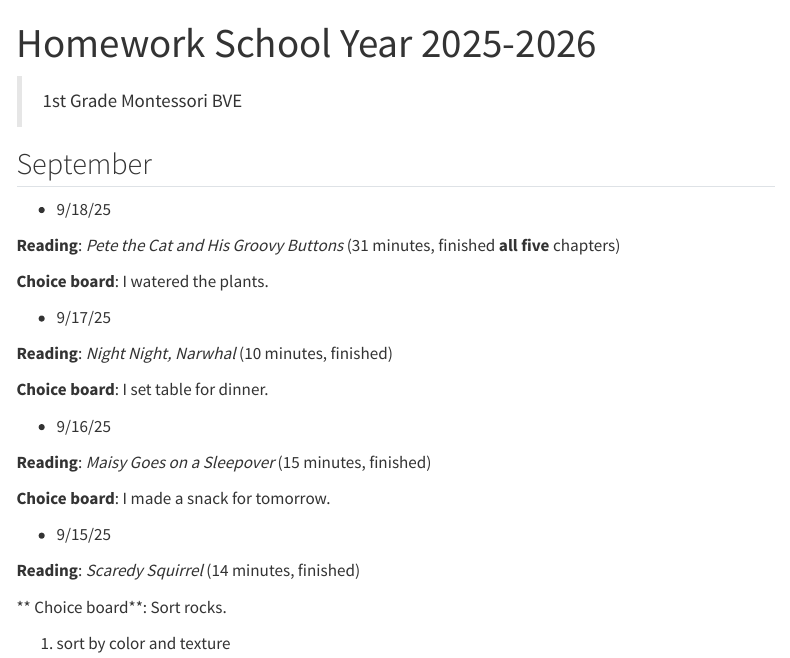
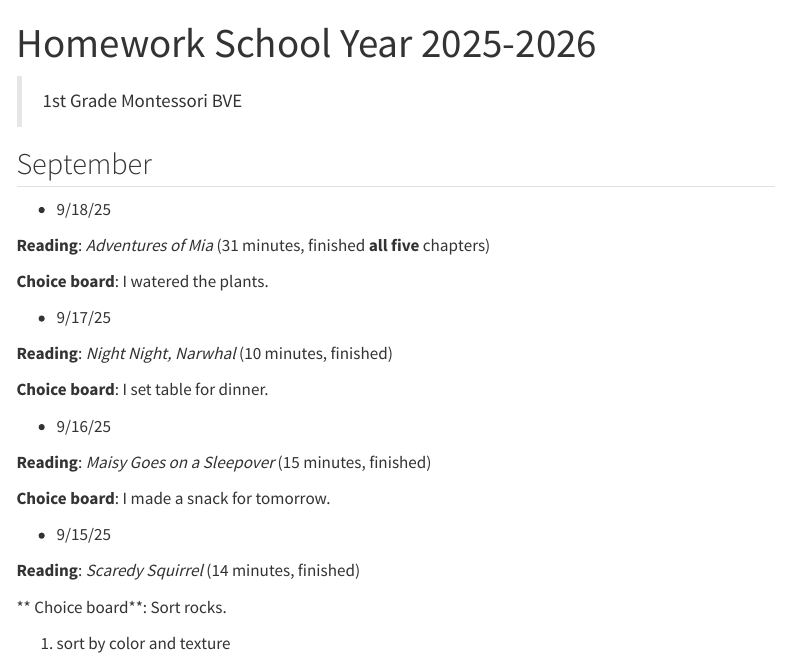
Before and after one commit to yemeng-emma/erica, a Quarto document (homework/h2025.qmd): the page in a window 1100 px wide, from its top. Rendered offline with R 4.5, knitr and Pandoc in place of Quarto, with nearby package versions; menus at the side of the page are left out.

Commit message:
corrected title

```diff
--- a/homework/h2025.qmd
+++ b/homework/h2025.qmd
@@ -8,7 +8,7 @@ title: Homework School Year 2025-2026
 
 -   9/18/25
 
-**Reading**: *Pete the Cat and His Groovy Buttons* (31 minutes, finished **all five** chapters)
+**Reading**: *Adventures of Mia* (31 minutes, finished **all five** chapters)
 
 **Choice board**: I watered the plants.
 
```
Also changed, not shown: docs/search.json, 1 other file.
